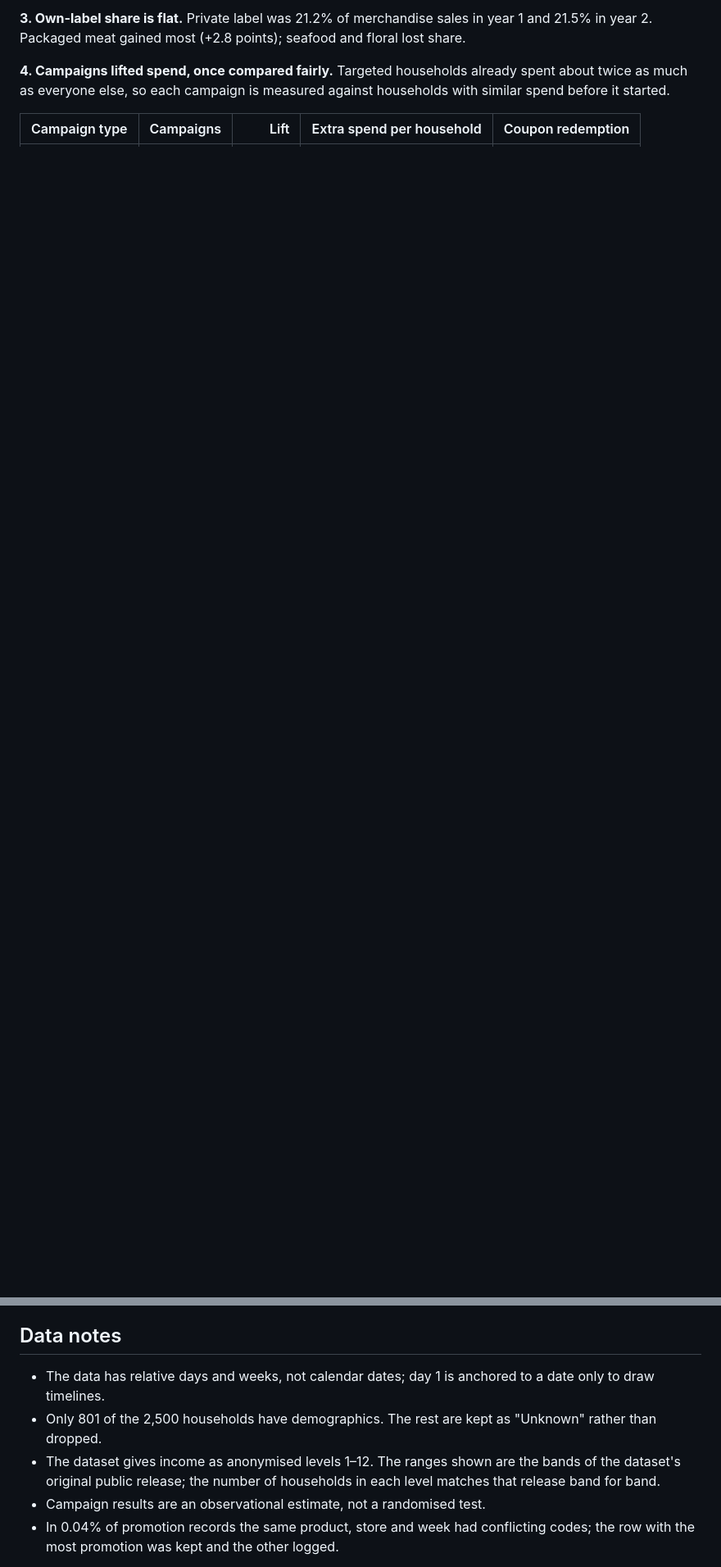
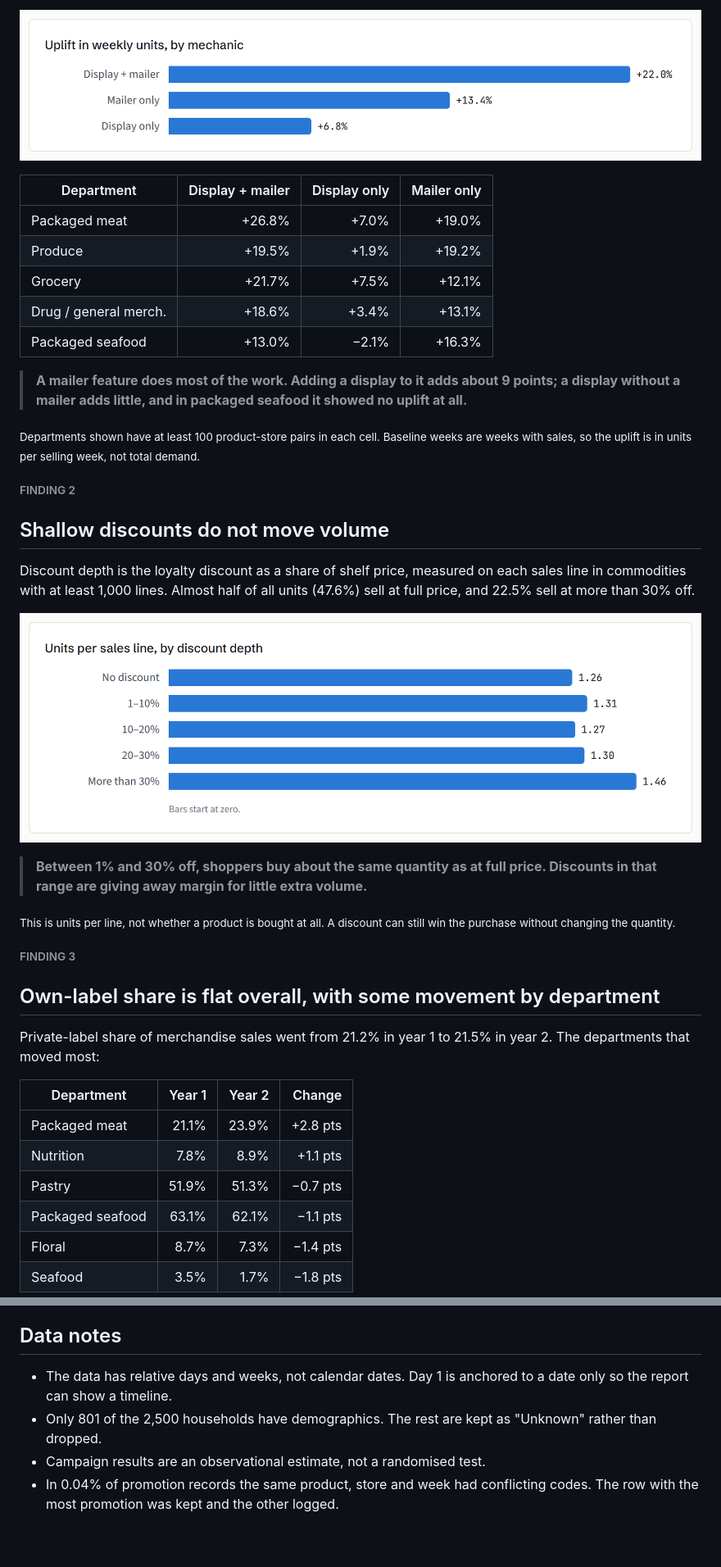
Before and after one commit to janjuas/Analytics-Projects, a Markdown page: Retail-Promotions-Analytics/README.md, 2 parts joined by grey strips. Shown at 82% size. Rendered like a GitHub page; pictures changed too: Retail-Promotions-Analytics/images/units-by-depth.png (added), Retail-Promotions-Analytics/images/uplift-by-mechanic.png (added); blank space fills up the shorter version.

```diff
--- a/Retail-Promotions-Analytics/README.md
+++ b/Retail-Promotions-Analytics/README.md
@@ -36,8 +37,48 @@ uplift at all (−2.1%).
 
-**3. Own-label share is flat.** Private label was 21.2% of merchandise sales in year 1 and 21.5% in year 2. Packaged
-meat gained most (+2.8 points); seafood and floral lost share.
+![Uplift in weekly units by mechanic: display plus mailer +22.0%, mailer only +13.4%, display only +6.8%](images/uplift-by-mechanic.png)
 
-**4. Campaigns lifted spend, once compared fairly.** Targeted households already spent about twice as much as
-everyone else, so each campaign is measured against households with similar spend before it started.
+| Department | Display + mailer | Display only | Mailer only |
+|---|---:|---:|---:|
+| Packaged meat | +26.8% | +7.0% | +19.0% |
+| Produce | +19.5% | +1.9% | +19.2% |
+| Grocery | +21.7% | +7.5% | +12.1% |
+| Drug / general merch. | +18.6% | +3.4% | +13.1% |
+| Packaged seafood | +13.0% | −2.1% | +16.3% |
 
-| Campaign type | Campaigns | Lift | Extra spend per household | Coupon redemption |
+> **A mailer feature does most of the work. Adding a display to it adds about 9 points; a display without a mailer
+> adds little, and in packaged seafood it showed no uplift at all.**
+
+<sub>Departments shown have at least 100 product-store pairs in each cell. Baseline weeks are weeks with sales, so the
+uplift is in units per selling week, not total demand.</sub>
+
+###### FINDING 2
+
+## Shallow discounts do not move volume
+
+Discount depth is the loyalty discount as a share of shelf price, measured on each sales line in commodities with at
+least 1,000 lines. Almost half of all units (47.6%) sell at full price, and 22.5% sell at more than 30% off.
+
+![Units per sales line by discount depth: no discount 1.26, 1–10% 1.31, 10–20% 1.27, 20–30% 1.30, more than 30% 1.46](images/units-by-depth.png)
+
+> **Between 1% and 30% off, shoppers buy about the same quantity as at full price. Discounts in that range are giving
+> away margin for little extra volume.**
+
+<sub>This is units per line, not whether a product is bought at all. A discount can still win the purchase without
+changing the quantity.</sub>
+
+###### FINDING 3
+
+## Own-label share is flat overall, with some movement by department
+
+Private-label share of merchandise sales went from 21.2% in year 1 to 21.5% in year 2. The departments that moved
+most:
+
+| Department | Year 1 | Year 2 | Change |
+|---|---:|---:|---:|
+| Packaged meat | 21.1% | 23.9% | +2.8 pts |
+| Nutrition | 7.8% | 8.9% | +1.1 pts |
+| Pastry | 51.9% | 51.3% | −0.7 pts |
+| Packaged seafood | 63.1% | 62.1% | −1.1 pts |
+| Floral | 8.7% | 7.3% | −1.4 pts |
+| Seafood | 3.5% | 1.7% | −1.8 pts |
+
@@ -98,11 +147,10 @@ model design: [star schema](docs/star_schema.md).
 
 ## Data notes
 
-- The data has relative days and weeks, not calendar dates; day 1 is anchored to a date only to draw timelines.
+- The data has relative days and weeks, not calendar dates. Day 1 is anchored to a date only so the report can show a
+  timeline.
 - Only 801 of the 2,500 households have demographics. The rest are kept as "Unknown" rather than dropped.
-- The dataset gives income as anonymised levels 1–12. The ranges shown are the bands of the dataset's original public
-  release; the number of households in each level matches that release band for band.
 - Campaign results are an observational estimate, not a randomised test.
-- In 0.04% of promotion records the same product, store and week had conflicting codes; the row with the most
+- In 0.04% of promotion records the same product, store and week had conflicting codes. The row with the most
   promotion was kept and the other logged.
 
```
Also changed, not shown: other parts of Retail-Promotions-Analytics/README.md (+76 -67 lines), Retail-Promotions-Analytics/images/campaign-lift.png (added), Retail-Promotions-Analytics/images/headline-figures.png (added), Retail-Promotions-Analytics/images/income-coupons.png (added), Retail-Promotions-Analytics/images/income-sales.png (added), 2 other files.
